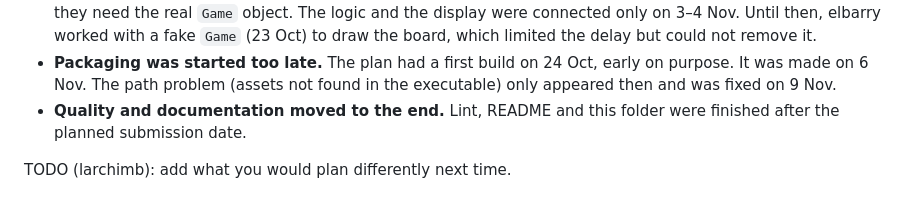
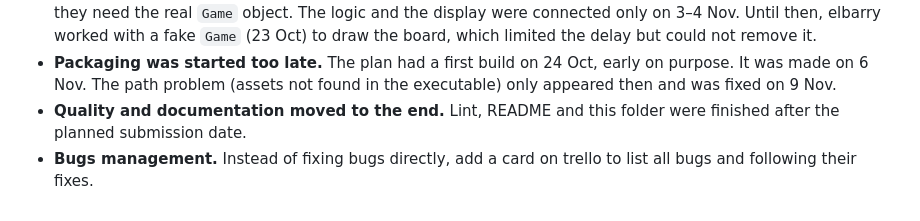
Before and after one commit to larchimb/pacman, a Markdown page: project_management/planning.md, the part around the change. GitHub-like rendering.

```diff
--- a/project_management/planning.md
+++ b/project_management/planning.md
@@ -63,5 +63,5 @@ Owner: the login of the person in charge (both logins = shared card).
   executable) only appeared then and was fixed on 9 Nov.
 - **Quality and documentation moved to the end.** Lint, README and this folder were
   finished after the planned submission date.
-
-TODO (larchimb): add what you would plan differently next time.
+- **Bugs management.** Instead of fixing bugs directly, add a card on trello
+  to list all bugs and following their fixes.
```
Also changed, not shown: README.md (+5 -5 lines), project_management/README.md (+4 -1 lines), project_management/Diagram.png (added), project_management/trello_board_start.png (added), 4 other files.
